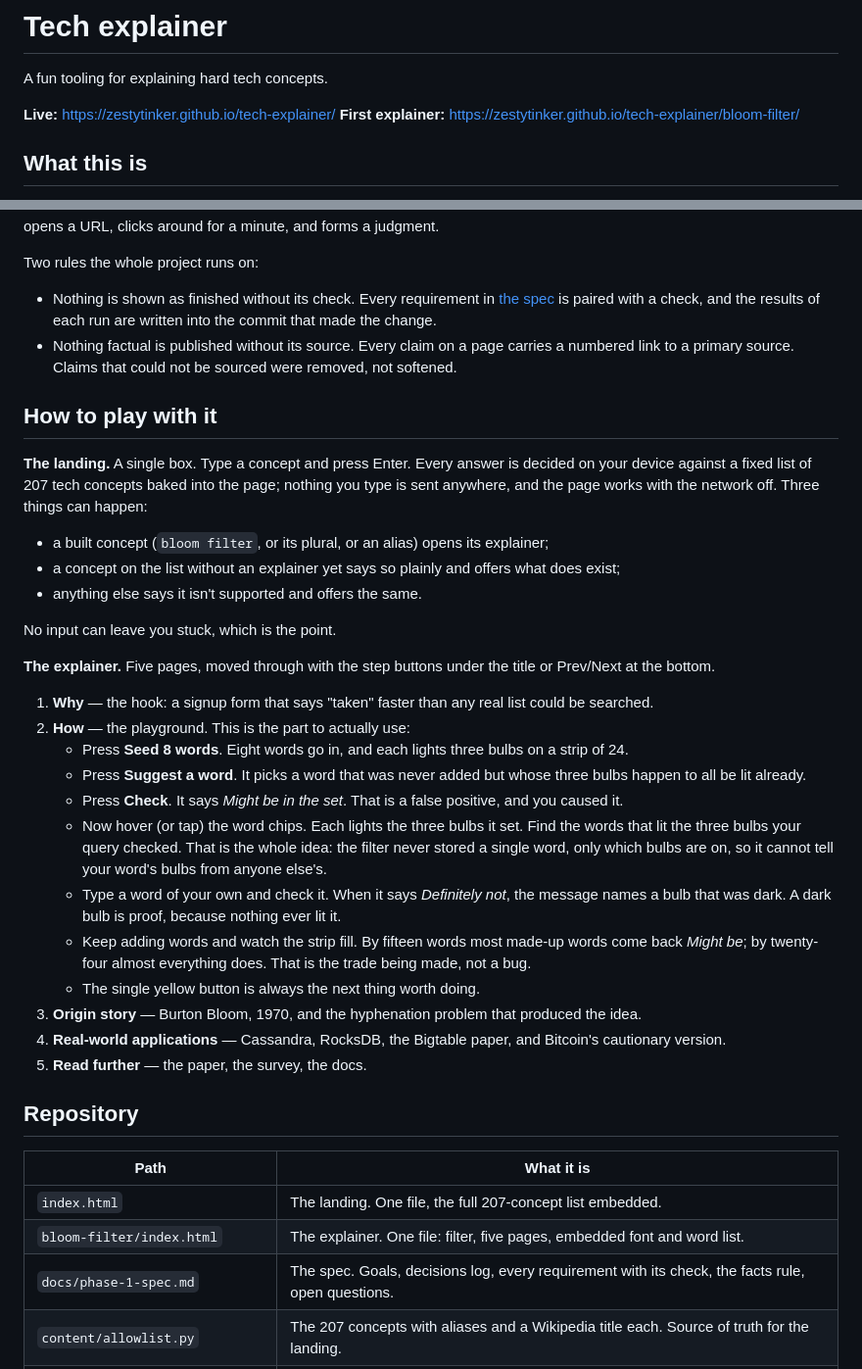
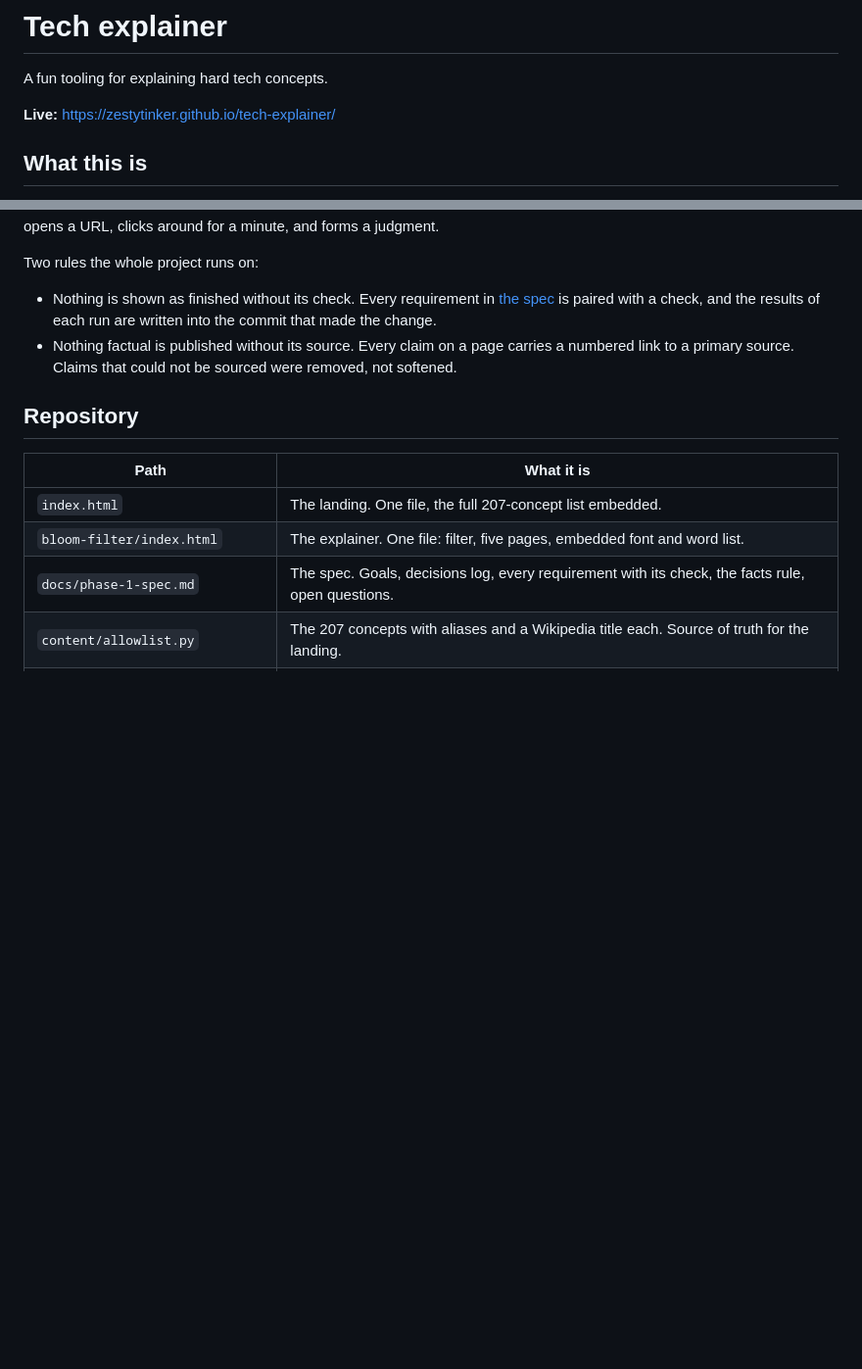
Before and after one commit to zestytinker/tech-explainer, a Markdown page: README.md, 2 parts joined by grey strips. Shown at 98% size. Rendered like a GitHub page; blank space fills up the shorter version.

Commit message:
README: drop the explainer link and the How to play with it section

```diff
--- a/README.md
+++ b/README.md
@@ -3,7 +3,6 @@
 A fun tooling for explaining hard tech concepts.
 
 **Live:** https://zestytinker.github.io/tech-explainer/
-**First explainer:** https://zestytinker.github.io/tech-explainer/bloom-filter/
 
 ## What this is
 
@@ -15,31 +14,6 @@ Two rules the whole project runs on:
 
 - Nothing is shown as finished without its check. Every requirement in [the spec](docs/phase-1-spec.md) is paired with a check, and the results of each run are written into the commit that made the change.
 - Nothing factual is published without its source. Every claim on a page carries a numbered link to a primary source. Claims that could not be sourced were removed, not softened.
-
-## How to play with it
-
-**The landing.** A single box. Type a concept and press Enter. Every answer is decided on your device against a fixed list of 207 tech concepts baked into the page; nothing you type is sent anywhere, and the page works with the network off. Three things can happen:
-
-- a built concept (`bloom filter`, or its plural, or an alias) opens its explainer;
-- a concept on the list without an explainer yet says so plainly and offers what does exist;
-- anything else says it isn't supported and offers the same.
-
-No input can leave you stuck, which is the point.
-
-**The explainer.** Five pages, moved through with the step buttons under the title or Prev/Next at the bottom.
-
-1. **Why** — the hook: a signup form that says "taken" faster than any real list could be searched.
-2. **How** — the playground. This is the part to actually use:
-   - Press **Seed 8 words**. Eight words go in, and each lights three bulbs on a strip of 24.
-   - Press **Suggest a word**. It picks a word that was never added but whose three bulbs happen to all be lit already.
-   - Press **Check**. It says *Might be in the set*. That is a false positive, and you caused it.
-   - Now hover (or tap) the word chips. Each lights the three bulbs it set. Find the words that lit the three bulbs your query checked. That is the whole idea: the filter never stored a single word, only which bulbs are on, so it cannot tell your word's bulbs from anyone else's.
-   - Type a word of your own and check it. When it says *Definitely not*, the message names a bulb that was dark. A dark bulb is proof, because nothing ever lit it.
-   - Keep adding words and watch the strip fill. By fifteen words most made-up words come back *Might be*; by twenty-four almost everything does. That is the trade being made, not a bug.
-   - The single yellow button is always the next thing worth doing.
-3. **Origin story** — Burton Bloom, 1970, and the hyphenation problem that produced the idea.
-4. **Real-world applications** — Cassandra, RocksDB, the Bigtable paper, and Bitcoin's cautionary version.
-5. **Read further** — the paper, the survey, the docs.
 
 ## Repository
 
```
